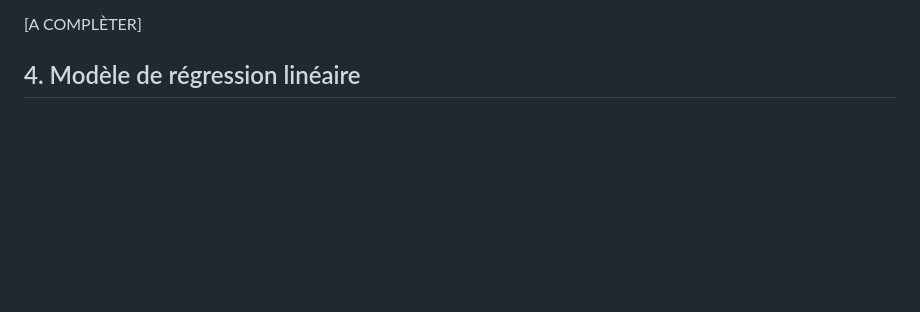
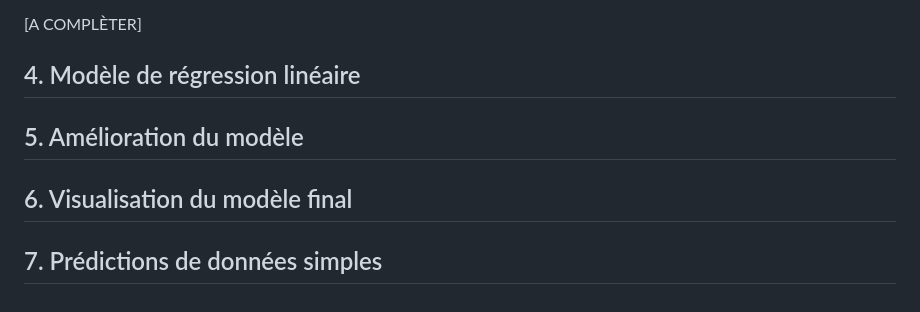
Before and after one commit to julie-vandenberghe/linear-regression-lab2, a Markdown page: README.md, the part around the change. GitHub-like rendering; blank space fills up the shorter version.

Commit message:
📝 add others parts

```diff
--- a/README.md
+++ b/README.md
@@ -193,3 +193,9 @@ On génére tout d'abord des graphiques de dispersion afin de visualiser la rela
 [A COMPLÈTER]
 
 ## 4. Modèle de régression linéaire
+
+## 5. Amélioration du modèle
+
+## 6. Visualisation du modèle final
+
+## 7. Prédictions de données simples
```
